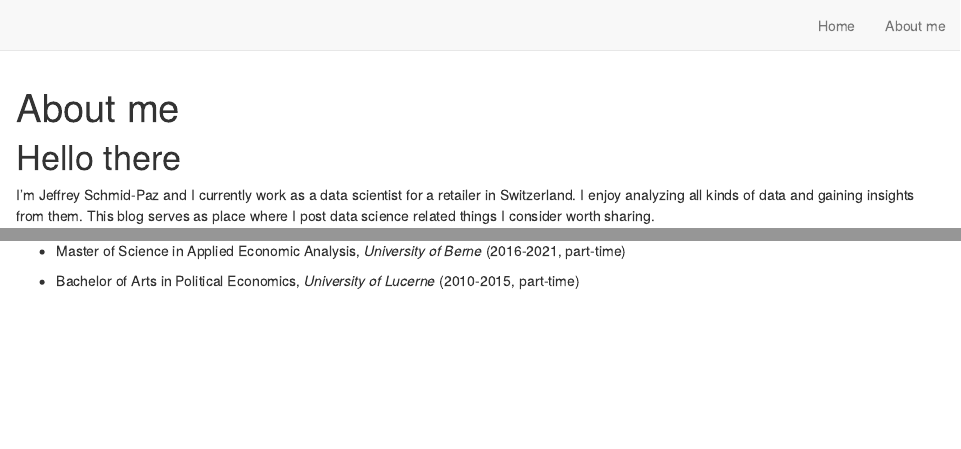
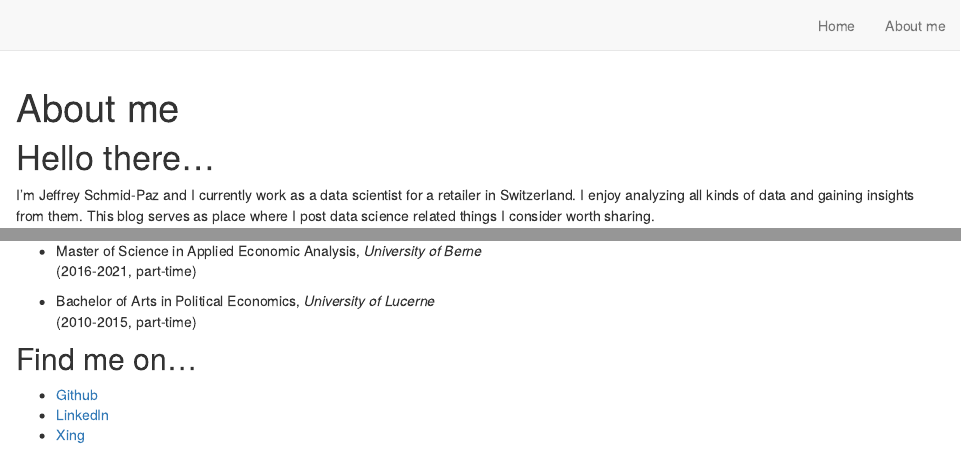
Before and after one commit to JBSP-code/personal-blog, an R Markdown document (about.Rmd): the page in a window 1100 px wide, from its top, and a second part further down, joined at a grey line. Rendered offline with R 4.5, knitr and Pandoc, with nearby package versions; drawn as R Markdown's standard HTML page in place of the format the file asks for.

Commit message:
extend about me

````diff
--- a/about.Rmd
+++ b/about.Rmd
@@ -1,14 +1,14 @@
 ---
 title: "About me"
 description: |
-  About me
+  „Wisdom is not a product of schooling but of the lifelong attempt to acquire it.“ - Albert Einstein (Letter to an atheist, 24 March 1954)
 ---
 
 ```{r setup, include=FALSE}
 knitr::opts_chunk$set(echo = FALSE)
 ```
 
-# Hello there
+# Hello there...
 
 I'm Jeffrey Schmid-Paz and I currently work as a data scientist for a retailer in Switzerland. I enjoy analyzing all kinds of data and gaining insights from them. This blog serves as place where I post data science related things I consider worth sharing.
 
@@ -28,6 +28,14 @@ This blog is built with the distill package in R and deployed using Netlify.
 
 ### Education
 
--   Master of Science in Applied Economic Analysis, *University of Berne* (2016-2021, part-time)
+-   Master of Science in Applied Economic Analysis, *University of Berne* \
+    (2016-2021, part-time)
 
--   Bachelor of Arts in Political Economics, *University of Lucerne* (2010-2015, part-time)
+-   Bachelor of Arts in Political Economics, *University of Lucerne* \
+    (2010-2015, part-time)
+
+## Find me on...
+
+-   [Github](https://github.com/JBSP-code)
+-   [LinkedIn](https://www.linkedin.com/in/jeffrey-schmid/?lipi=urn%3Ali%3Apage%3Ad_flagship3_feed%3BY3dPVCjoTuGi4%2F%2BOpXfqmw%3D%3D)
+-   [Xing](https://www.xing.com/profile/Jeffrey_Schmid)
````
Also changed, not shown: about.Rmd (12 more changed lines), 3 other files.
